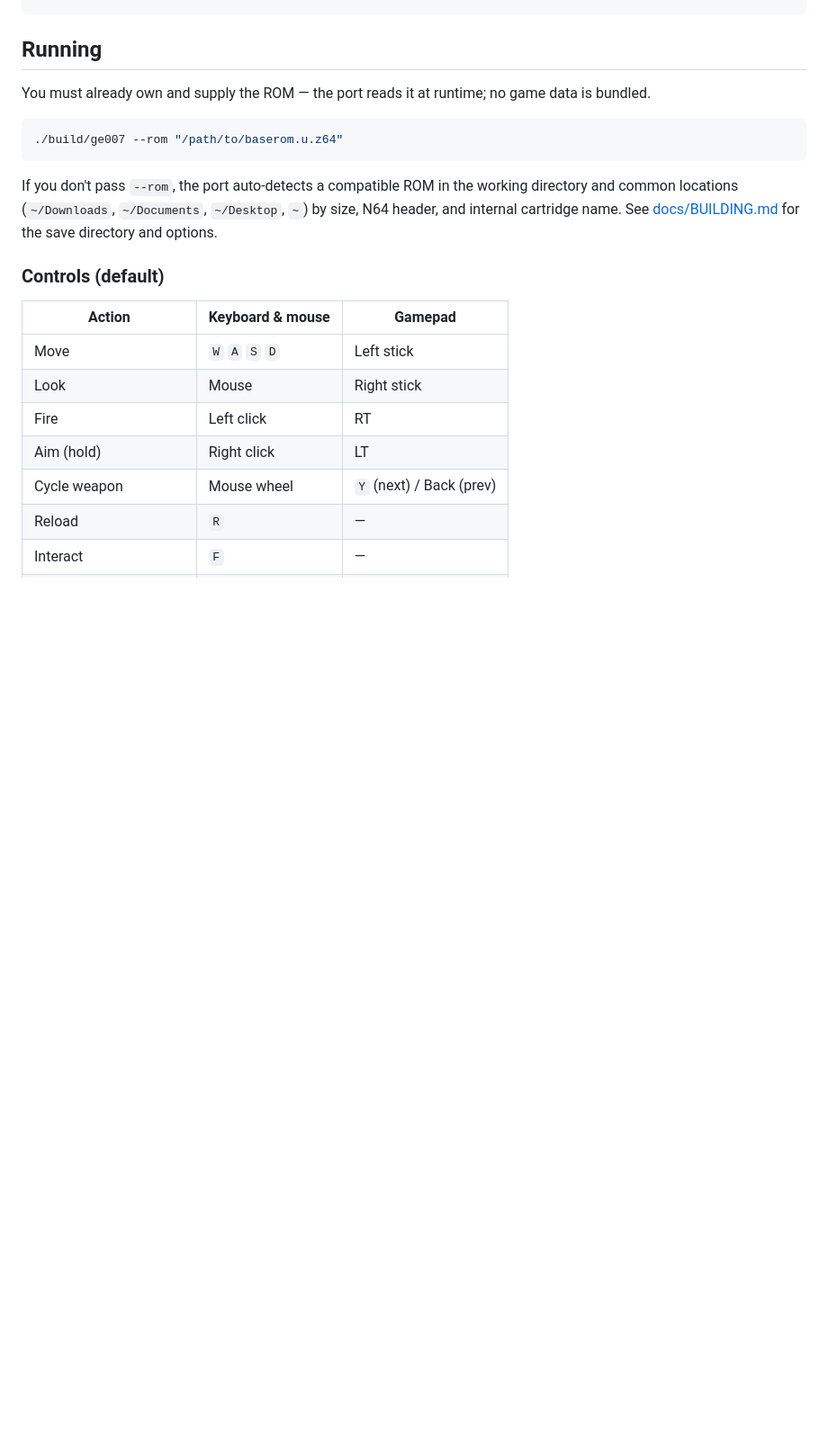
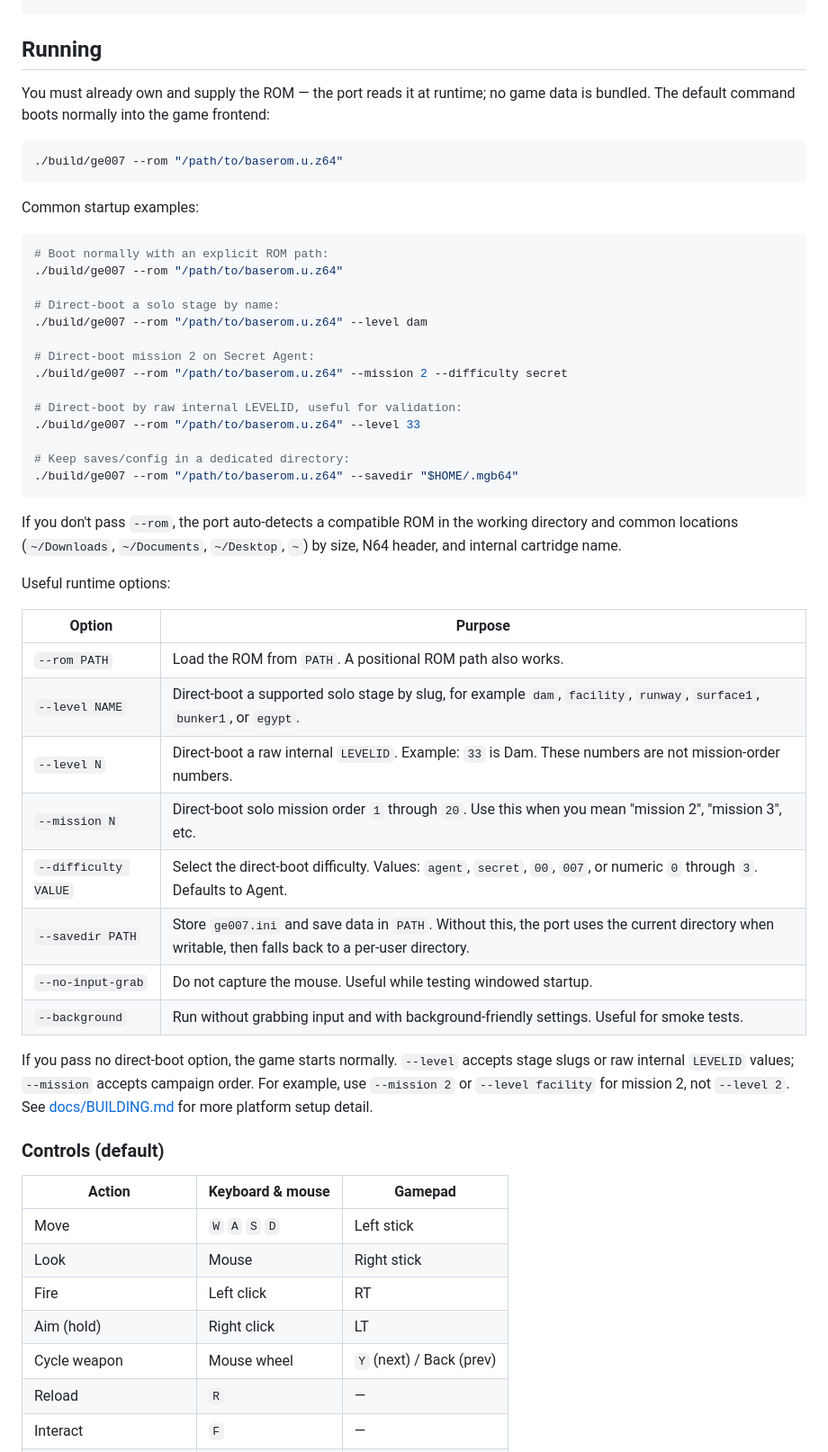
Before and after one commit to akratch/mgb64, a Markdown page: README.md, the part around one of its changes. Shown at 90% size. Drawn GitHub-style; blank space fills up the shorter version.

Commit message:
Clarify README startup instructions

````diff
--- a/README.md
+++ b/README.md
@@ -83,16 +82,53 @@ cmake --build build -j
 ## Running
 
 You must already own and supply the ROM — the port reads it at runtime; no game
-data is bundled.
+data is bundled. The default command boots normally into the game frontend:
 
 ```sh
 ./build/ge007 --rom "/path/to/baserom.u.z64"
 ```
 
+Common startup examples:
+
+```sh
+# Boot normally with an explicit ROM path:
+./build/ge007 --rom "/path/to/baserom.u.z64"
+
+# Direct-boot a solo stage by name:
+./build/ge007 --rom "/path/to/baserom.u.z64" --level dam
+
+# Direct-boot mission 2 on Secret Agent:
+./build/ge007 --rom "/path/to/baserom.u.z64" --mission 2 --difficulty secret
+
+# Direct-boot by raw internal LEVELID, useful for validation:
+./build/ge007 --rom "/path/to/baserom.u.z64" --level 33
+
+# Keep saves/config in a dedicated directory:
+./build/ge007 --rom "/path/to/baserom.u.z64" --savedir "$HOME/.mgb64"
+```
+
 If you don't pass `--rom`, the port auto-detects a compatible ROM in the working
 directory and common locations (`~/Downloads`, `~/Documents`, `~/Desktop`, `~`)
-by size, N64 header, and internal cartridge name. See
-[docs/BUILDING.md](docs/BUILDING.md#running) for the save directory and options.
+by size, N64 header, and internal cartridge name.
+
+Useful runtime options:
+
+| Option | Purpose |
+| --- | --- |
+| `--rom PATH` | Load the ROM from `PATH`. A positional ROM path also works. |
+| `--level NAME` | Direct-boot a supported solo stage by slug, for example `dam`, `facility`, `runway`, `surface1`, `bunker1`, or `egypt`. |
+| `--level N` | Direct-boot a raw internal `LEVELID`. Example: `33` is Dam. These numbers are not mission-order numbers. |
+| `--mission N` | Direct-boot solo mission order `1` through `20`. Use this when you mean "mission 2", "mission 3", etc. |
+| `--difficulty VALUE` | Select the direct-boot difficulty. Values: `agent`, `secret`, `00`, `007`, or numeric `0` through `3`. Defaults to Agent. |
+| `--savedir PATH` | Store `ge007.ini` and save data in `PATH`. Without this, the port uses the current directory when writable, then falls back to a per-user directory. |
+| `--no-input-grab` | Do not capture the mouse. Useful while testing windowed startup. |
+| `--background` | Run without grabbing input and with background-friendly settings. Useful for smoke tests. |
+
+If you pass no direct-boot option, the game starts normally. `--level` accepts
+stage slugs or raw internal `LEVELID` values; `--mission` accepts campaign order.
+For example, use `--mission 2` or `--level facility` for mission 2, not
+`--level 2`. See [docs/BUILDING.md](docs/BUILDING.md#running) for more platform
+setup detail.
 
 ### Controls (default)
 
````
Also changed, not shown: other parts of README.md (+3 -4 lines).
